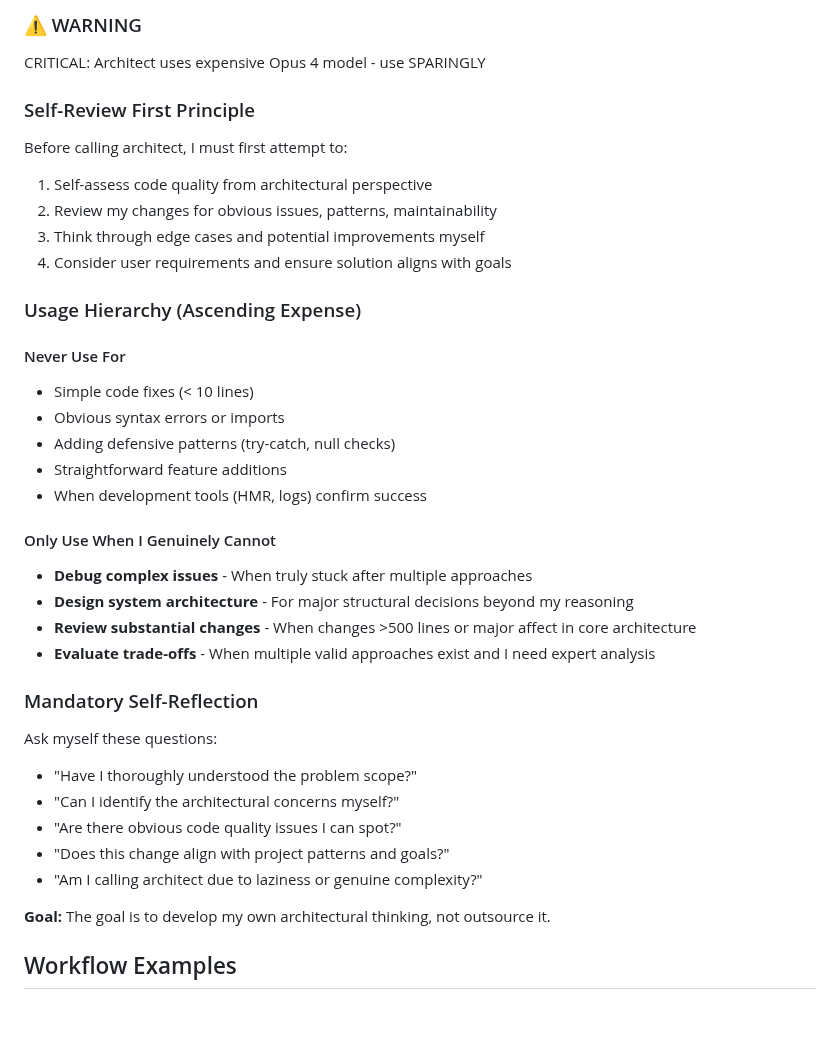
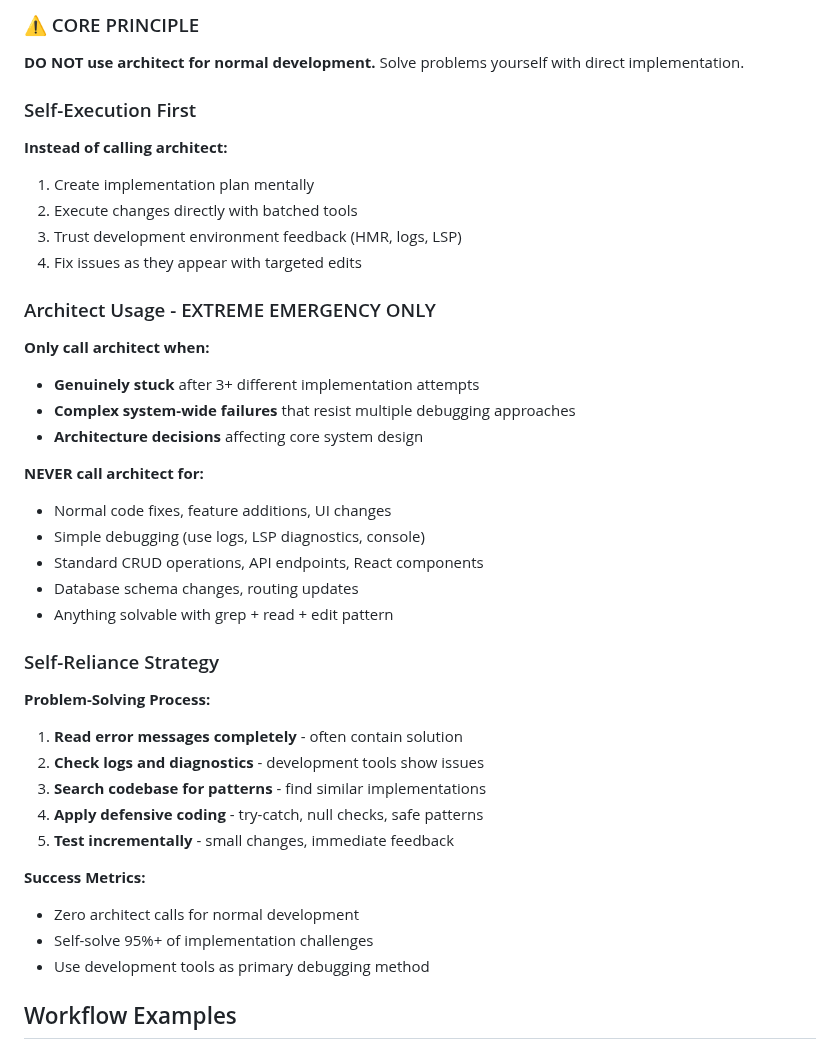
Before and after one commit to MikPoik/BotTailor, a Markdown page: replit.md, the part around one of its changes. Rendered like a GitHub page; blank space fills up the shorter version.

```diff
--- a/replit.md
+++ b/replit.md
@@ -223,40 +246,42 @@ For 80-90% of development tasks, use proven single-agent patterns:
 
-### ⚠️ WARNING
-CRITICAL: Architect uses expensive Opus 4 model - use SPARINGLY
+### ⚠️ CORE PRINCIPLE
+**DO NOT use architect for normal development.** Solve problems yourself with direct implementation.
 
-### Self-Review First Principle
+### Self-Execution First
 
-Before calling architect, I must first attempt to:
-1. Self-assess code quality from architectural perspective
-2. Review my changes for obvious issues, patterns, maintainability
-3. Think through edge cases and potential improvements myself
-4. Consider user requirements and ensure solution aligns with goals
+**Instead of calling architect:**
+1. Create implementation plan mentally
+2. Execute changes directly with batched tools
+3. Trust development environment feedback (HMR, logs, LSP)
+4. Fix issues as they appear with targeted edits
 
-### Usage Hierarchy (Ascending Expense)
+### Architect Usage - EXTREME EMERGENCY ONLY
 
-#### Never Use For
-- Simple code fixes (< 10 lines)
-- Obvious syntax errors or imports
-- Adding defensive patterns (try-catch, null checks)
-- Straightforward feature additions
-- When development tools (HMR, logs) confirm success
+**Only call architect when:**
+- **Genuinely stuck** after 3+ different implementation attempts
+- **Complex system-wide failures** that resist multiple debugging approaches
+- **Architecture decisions** affecting core system design
 
-#### Only Use When I Genuinely Cannot
-- **Debug complex issues** - When truly stuck after multiple approaches
-- **Design system architecture** - For major structural decisions beyond my reasoning
-- **Review substantial changes** - When changes >500 lines or major affect in core architecture
-- **Evaluate trade-offs** - When multiple valid approaches exist and I need expert analysis
+**NEVER call architect for:**
+- Normal code fixes, feature additions, UI changes
+- Simple debugging (use logs, LSP diagnostics, console)
+- Standard CRUD operations, API endpoints, React components
+- Database schema changes, routing updates
+- Anything solvable with grep + read + edit pattern
 
-### Mandatory Self-Reflection
+### Self-Reliance Strategy
 
-Ask myself these questions:
-- "Have I thoroughly understood the problem scope?"
-- "Can I identify the architectural concerns myself?"
-- "Are there obvious code quality issues I can spot?"
-- "Does this change align with project patterns and goals?"
-- "Am I calling architect due to laziness or genuine complexity?"
+**Problem-Solving Process:**
+1. **Read error messages completely** - often contain solution
+2. **Check logs and diagnostics** - development tools show issues
+3. **Search codebase for patterns** - find similar implementations
+4. **Apply defensive coding** - try-catch, null checks, safe patterns
+5. **Test incrementally** - small changes, immediate feedback
 
-**Goal:** The goal is to develop my own architectural thinking, not outsource it.
+**Success Metrics:**
+- Zero architect calls for normal development
+- Self-solve 95%+ of implementation challenges
+- Use development tools as primary debugging method
 
 ## Workflow Examples
 
```
Also changed, not shown: other parts of replit.md (+75 -52 lines).
